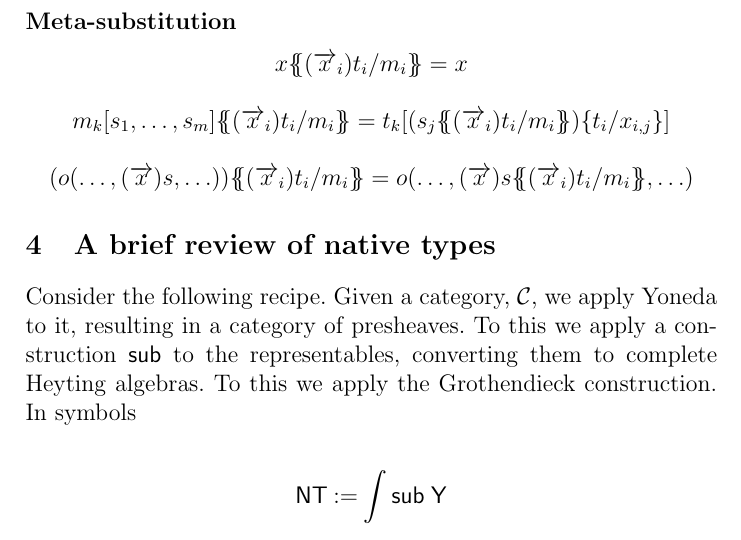
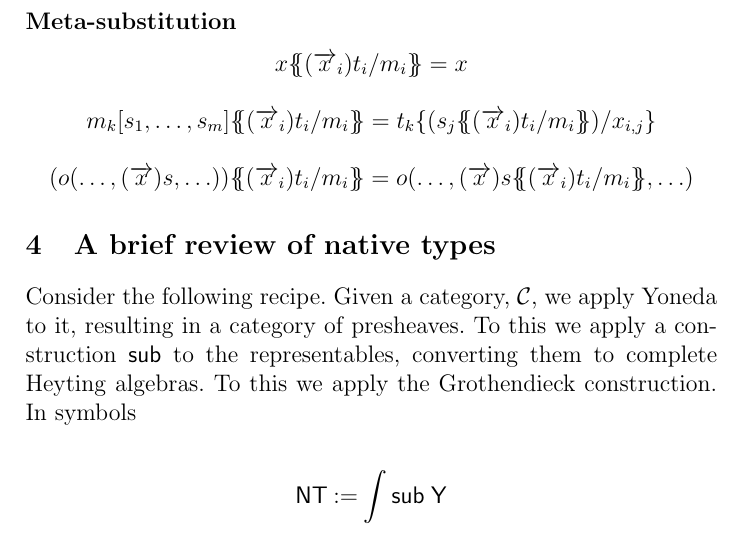
Before and after one commit to leithaus/rho4u, a LaTeX paper (oslf/oslf.tex, which reads oslf/oslf.hoas.tex): part of page 9 of 29, cut so that both start at the same text. Compiled offline with pdfLaTeX; a LaTeX package or settings file that is missing is left out.

Commit message:
fixed typo in meta-substitution formulae

```diff
--- a/oslf/oslf.hoas.tex
+++ b/oslf/oslf.hoas.tex
@@ -79,7 +79,7 @@ metavariables which enriches contexts, abstraction, and application.
 \begin{mathpar}
   \inferrule* {}{x\msubstn{(\arrvec{x}_{i})t_{i}}{m_{i}} = x} \\
   \and
-  \inferrule* {}{m_{k}[s_{1},\ldots,s_{m}]\msubstn{(\arrvec{x}_{i})t_{i}}{m_{i}} = t_{k}[(s_{j}\msubstn{(\arrvec{x}_{i})t_{i}}{m_{i}})\substn{t_{i}}{x_{i,j}}]} \\
+  \inferrule* {}{m_{k}[s_{1},\ldots,s_{m}]\msubstn{(\arrvec{x}_{i})t_{i}}{m_{i}} = t_{k}\substn{(s_{j}\msubstn{(\arrvec{x}_{i})t_{i}}{m_{i}})}{x_{i,j}}} \\
   \and
   \inferrule* {}{(o(\ldots,(\arrvec{x})s,\ldots))\msubstn{(\arrvec{x}_{i})t_{i}}{m_{i}} = o(\ldots,(\arrvec{x})s\msubstn{(\arrvec{x}_{i})t_{i}}{m_{i}},\ldots)}
 \end{mathpar}
```
Also changed, not shown: oslf/oslf.pdf.
